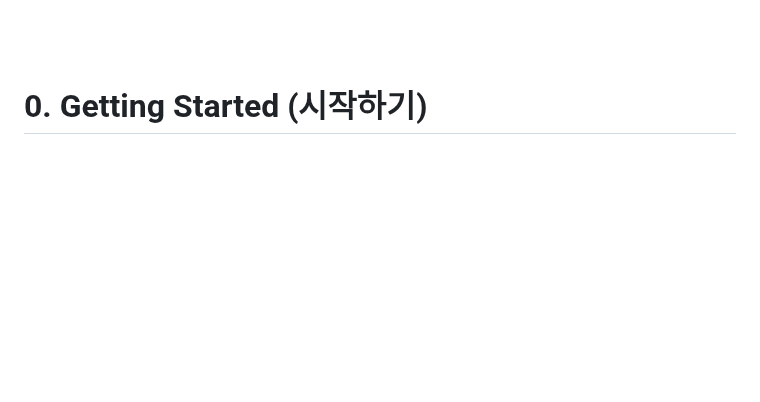
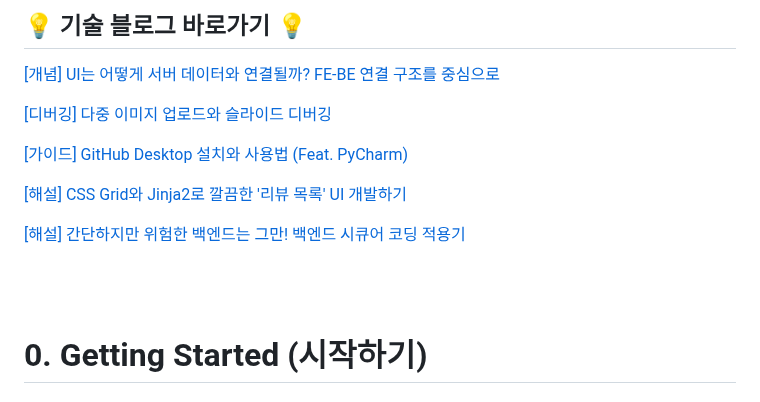
Before and after one commit to sexypoo/openSWPlatform, a Markdown page: README.md, the part around the change. GitHub-like rendering; blank space fills up the shorter version.

```diff
--- a/README.md
+++ b/README.md
@@ -1,3 +1,18 @@
+
+<br/>
+<br/>
+
+## 💡 기술 블로그 바로가기 💡
+
+<a href="https://2025osp-group5.tistory.com/2">[개념] UI는 어떻게 서버 데이터와 연결될까? FE-BE 연결 구조를 중심으로</a>
+
+<a href="https://2025osp-group5.tistory.com/3">[디버깅] 다중 이미지 업로드와 슬라이드 디버깅</a>
+
+<a href="https://2025osp-group5.tistory.com/4">[가이드] GitHub Desktop 설치와 사용법 (Feat. PyCharm)</a>
+
+<a href="https://2025osp-group5.tistory.com/5">[해설] CSS Grid와 Jinja2로 깔끔한 '리뷰 목록' UI 개발하기</a>
+
+<a href="https://2025osp-group5.tistory.com/6">[해설] 간단하지만 위험한 백엔드는 그만! 백엔드 시큐어 코딩 적용기</a>
 
 <br/>
 <br/>
```
